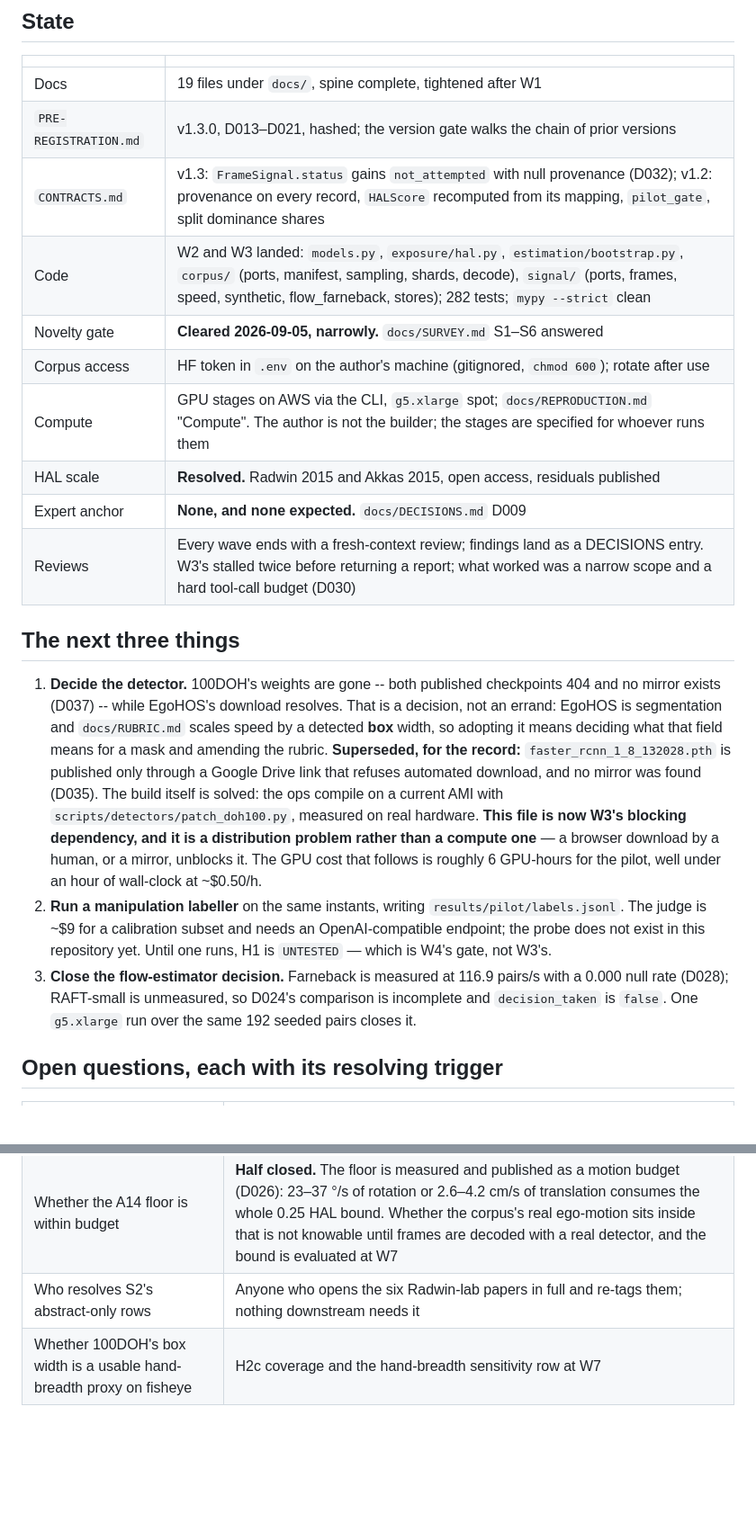
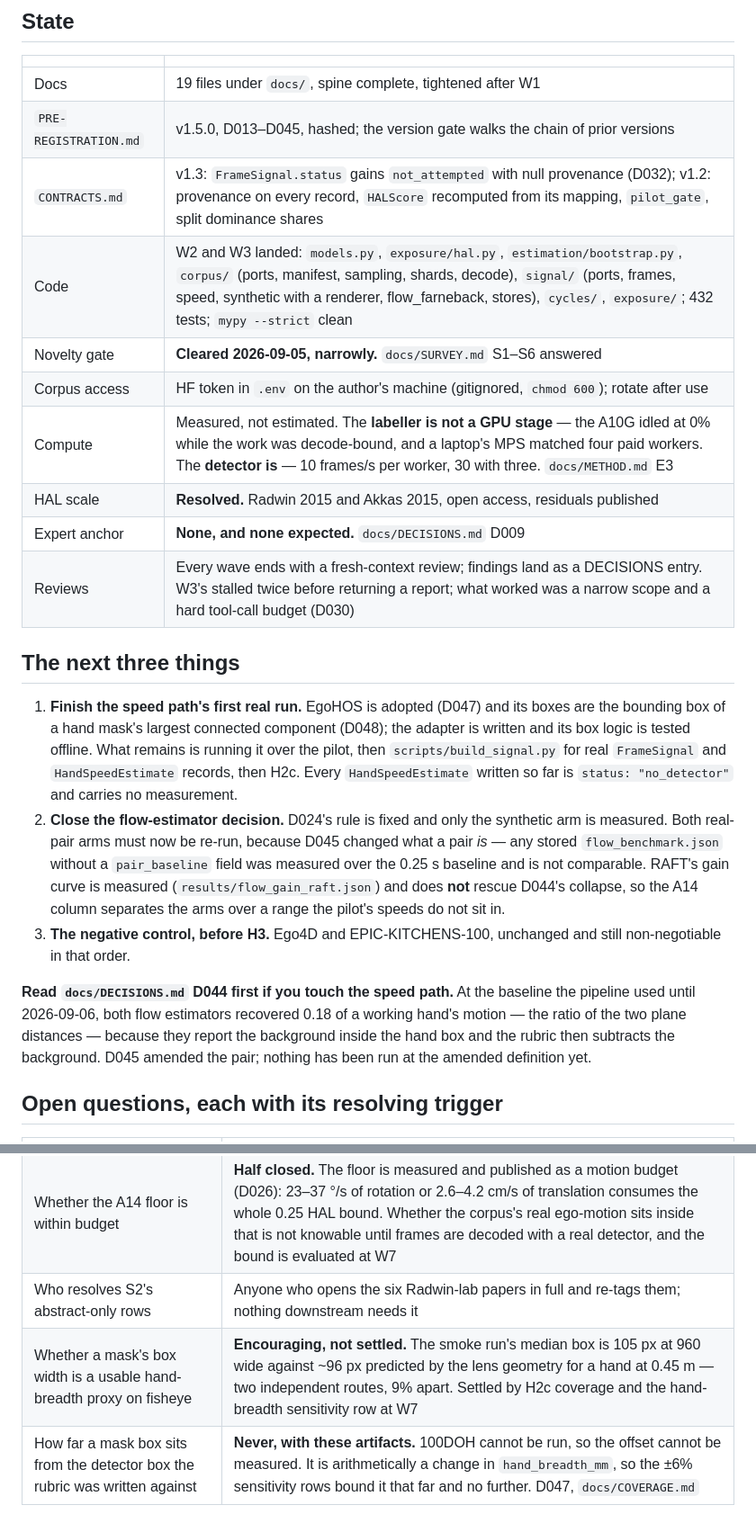
Before and after one commit to caiotheodoro/cyclegraph, a Markdown page: docs/HANDOFF.md, 2 parts joined by grey strips. Shown at 90% size. GitHub-like rendering; blank space fills up the shorter version.

Commit message:
HANDOFF: bring the state and the next three things up to date
It still said the next thing was W3 and the pre-registration was v1.3.0. Also
records the measured compute shape -- the labeller is not a GPU stage, the
detector is -- and points a reader at D044 before they touch the speed path.

```diff
--- a/docs/HANDOFF.md
+++ b/docs/HANDOFF.md
@@ -39,36 +39,38 @@ records are written for the pilot and every one of them says so: `FrameSignal` a
 | | |
 |---|---|
 | Docs | 19 files under `docs/`, spine complete, tightened after W1 |
-| `PRE-REGISTRATION.md` | v1.3.0, D013–D021, hashed; the version gate walks the chain of prior versions |
+| `PRE-REGISTRATION.md` | v1.5.0, D013–D045, hashed; the version gate walks the chain of prior versions |
 | `CONTRACTS.md` | v1.3: `FrameSignal.status` gains `not_attempted` with null provenance (D032); v1.2: provenance on every record, `HALScore` recomputed from its mapping, `pilot_gate`, split dominance shares |
-| Code | W2 and W3 landed: `models.py`, `exposure/hal.py`, `estimation/bootstrap.py`, `corpus/` (ports, manifest, sampling, shards, decode), `signal/` (ports, frames, speed, synthetic, flow_farneback, stores); 282 tests; `mypy --strict` clean |
+| Code | W2 and W3 landed: `models.py`, `exposure/hal.py`, `estimation/bootstrap.py`, `corpus/` (ports, manifest, sampling, shards, decode), `signal/` (ports, frames, speed, synthetic with a renderer, flow_farneback, stores), `cycles/`, `exposure/`; 432 tests; `mypy --strict` clean |
 | Novelty gate | **Cleared 2026-09-05, narrowly.** `docs/SURVEY.md` S1–S6 answered |
 | Corpus access | HF token in `.env` on the author's machine (gitignored, `chmod 600`); rotate after use |
-| Compute | GPU stages on AWS via the CLI, `g5.xlarge` spot; `docs/REPRODUCTION.md` "Compute". The author is not the builder; the stages are specified for whoever runs them |
+| Compute | Measured, not estimated. The **labeller is not a GPU stage** — the A10G idled at 0% while the work was decode-bound, and a laptop's MPS matched four paid workers. The **detector is** — 10 frames/s per worker, 30 with three. `docs/METHOD.md` E3 |
 | HAL scale | **Resolved.** Radwin 2015 and Akkas 2015, open access, residuals published |
 | Expert anchor | **None, and none expected.** `docs/DECISIONS.md` D009 |
 | Reviews | Every wave ends with a fresh-context review; findings land as a DECISIONS entry. W3's stalled twice before returning a report; what worked was a narrow scope and a hard tool-call budget (D030) |
 
 ## The next three things
 
-1. **Decide the detector.** 100DOH's weights are gone -- both published checkpoints 404 and
-   no mirror exists (D037) -- while EgoHOS's download resolves. That is a decision, not an
-   errand: EgoHOS is segmentation and `docs/RUBRIC.md` scales speed by a detected **box**
-   width, so adopting it means deciding what that field means for a mask and amending the
-   rubric. **Superseded, for the record:** `faster_rcnn_1_8_132028.pth` is published only through
-   a Google Drive link that refuses automated download, and no mirror was found (D035). The
-   build itself is solved: the ops compile on a current AMI with
-   `scripts/detectors/patch_doh100.py`, measured on real hardware. **This file is now W3's
-   blocking dependency, and it is a distribution problem rather than a compute one** — a
-   browser download by a human, or a mirror, unblocks it. The GPU cost that follows is roughly
-   6 GPU-hours for the pilot, well under an hour of wall-clock at ~$0.50/h.
-2. **Run a manipulation labeller** on the same instants, writing `results/pilot/labels.jsonl`.
-   The judge is ~$9 for a calibration subset and needs an OpenAI-compatible endpoint; the
-   probe does not exist in this repository yet. Until one runs, H1 is `UNTESTED` — which is
-   W4's gate, not W3's.
-3. **Close the flow-estimator decision.** Farneback is measured at 116.9 pairs/s with a 0.000
-   null rate (D028); RAFT-small is unmeasured, so D024's comparison is incomplete and
-   `decision_taken` is `false`. One `g5.xlarge` run over the same 192 seeded pairs closes it.
+1. **Finish the speed path's first real run.** EgoHOS is adopted (D047) and its boxes are the
+   bounding box of a hand mask's largest connected component (D048); the adapter is written and
+   its box logic is tested offline. What remains is running it over the pilot, then
+   `scripts/build_signal.py` for real `FrameSignal` and `HandSpeedEstimate` records, then H2c.
+   Every `HandSpeedEstimate` written so far is `status: "no_detector"` and carries no
+   measurement.
+2. **Close the flow-estimator decision.** D024's rule is fixed and only the synthetic arm is
+   measured. Both real-pair arms must now be re-run, because D045 changed what a pair *is* —
+   any stored `flow_benchmark.json` without a `pair_baseline` field was measured over the
+   0.25 s baseline and is not comparable. RAFT's gain curve is measured
+   (`results/flow_gain_raft.json`) and does **not** rescue D044's collapse, so the A14 column
+   separates the arms over a range the pilot's speeds do not sit in.
+3. **The negative control, before H3.** Ego4D and EPIC-KITCHENS-100, unchanged and still
+   non-negotiable in that order.
+
+**Read `docs/DECISIONS.md` D044 first if you touch the speed path.** At the baseline the
+pipeline used until 2026-09-06, both flow estimators recovered 0.18 of a working hand's motion
+— the ratio of the two plane distances — because they report the background inside the hand box
+and the rubric then subtracts the background. D045 amended the pair; nothing has been run at the
+amended definition yet.
 
 ## Open questions, each with its resolving trigger
 
@@ -79,4 +81,5 @@ records are written for the pilot and every one of them says so: `FrameSignal` a
 | Whether the vendor's manipulation label and the TLV's duty cycle are the same construct | Largely answered by the TLV's own definition of exertion (`docs/SURVEY.md` S3); closed when the pilot's judge labels are read against that sentence. `docs/RED-TEAM.md` A3 |
 | Whether the A14 floor is within budget | **Half closed.** The floor is measured and published as a motion budget (D026): 23–37 °/s of rotation or 2.6–4.2 cm/s of translation consumes the whole 0.25 HAL bound. Whether the corpus's real ego-motion sits inside that is not knowable until frames are decoded with a real detector, and the bound is evaluated at W7 |
 | Who resolves S2's abstract-only rows | Anyone who opens the six Radwin-lab papers in full and re-tags them; nothing downstream needs it |
-| Whether 100DOH's box width is a usable hand-breadth proxy on fisheye | H2c coverage and the hand-breadth sensitivity row at W7 |
+| Whether a mask's box width is a usable hand-breadth proxy on fisheye | **Encouraging, not settled.** The smoke run's median box is 105 px at 960 wide against ~96 px predicted by the lens geometry for a hand at 0.45 m — two independent routes, 9% apart. Settled by H2c coverage and the hand-breadth sensitivity row at W7 |
+| How far a mask box sits from the detector box the rubric was written against | **Never, with these artifacts.** 100DOH cannot be run, so the offset cannot be measured. It is arithmetically a change in `hand_breadth_mm`, so the ±6% sensitivity rows bound it that far and no further. D047, `docs/COVERAGE.md` |
```
